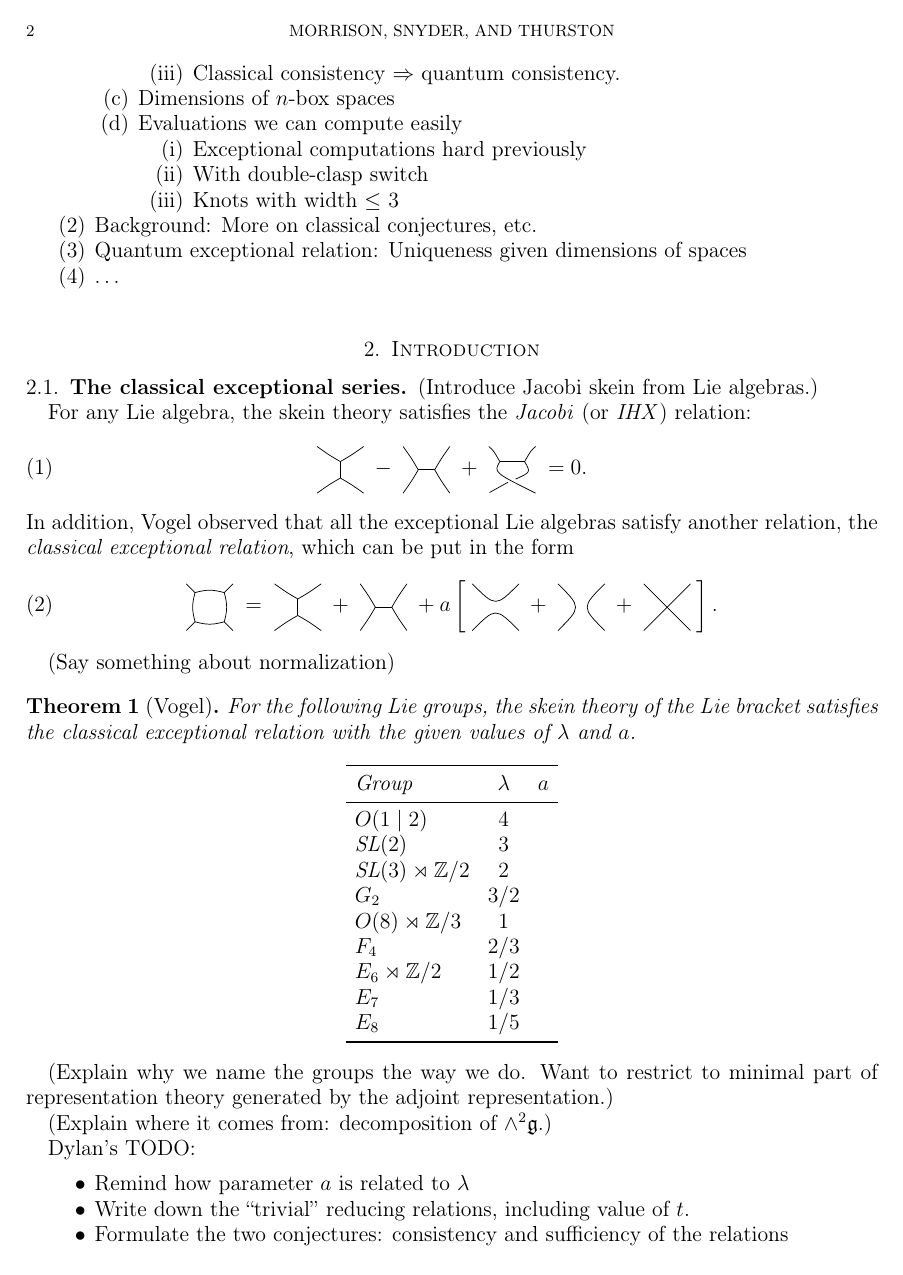
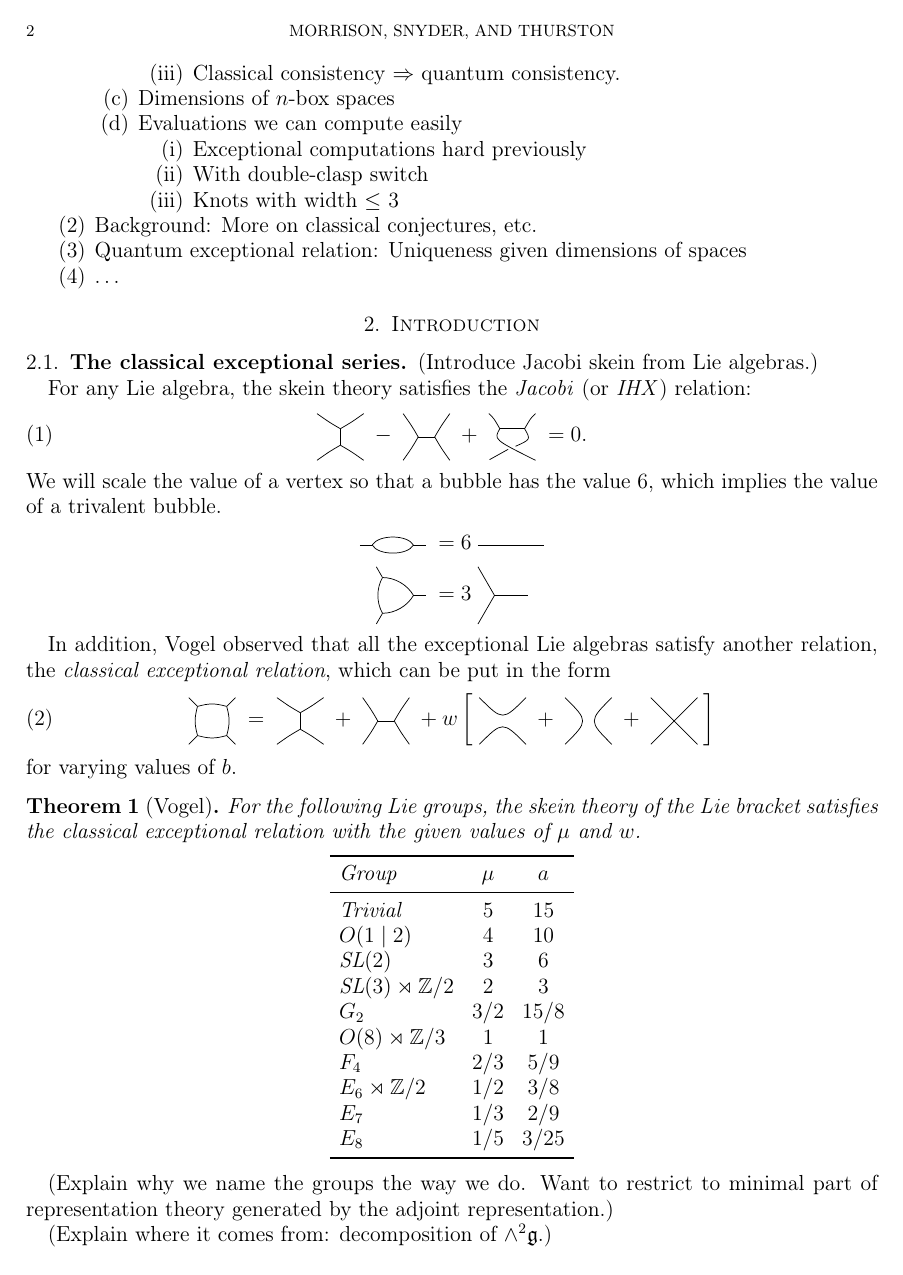
Before and after one commit to semorrison/exceptional, a LaTeX paper (exceptional.tex, which reads drawings.tex): page 2 of 4. Compiled offline with LaTeX, dvips and Ghostscript.

Commit message:
Sort out skein relations, the different parameters

```diff
--- a/drawings.tex
+++ b/drawings.tex
@@ -94,6 +94,13 @@ coverlinelefttail/.style={
 \end{tikzpicture}
 }
 
+\newcommand{\nvertex}[2][0]{
+\begin{tikzpicture}[baseline=-0.5ex,scale=0.8]
+\foreach \x in {1, ..., #2}
+	\draw (360*\x/#2+#1:.8cm)--(0,0);
+\end{tikzpicture}
+}
+
 \newcommand{\drawI}{ \begin{tikzpicture}[baseline=-0.5ex,scale=0.8]
  	\draw (0,.2) .. controls +(30:.3cm) .. (45:.8cm);
  	\draw (0,.2) .. controls +(150:.3cm) .. (135:.8cm);
@@ -109,6 +116,10 @@ coverlinelefttail/.style={
 	\draw (0,.2) -- (0,-.2);
  	\draw (0,-.2) .. controls +(-30:.3cm) .. (-45:.8cm);
  	\draw (0,-.2) .. controls +(-150:.3cm) .. (-135:.8cm);
+\end{tikzpicture}}
+
+\newcommand{\onestrandid}{\begin{tikzpicture}[baseline=-0.5ex,scale=0.8]
+	\draw (-.8cm,0)--(.8cm,0);
 \end{tikzpicture}}
 
 \newcommand{\twostrandid}{\begin{tikzpicture}[baseline=-0.5ex,scale=0.8]
--- a/exceptional.tex
+++ b/exceptional.tex
@@ -136,35 +136,42 @@ relation:
 \drawI\; - \;\drawH\; + \;\drawcrossX\; = 0.
 \label{eq:IHX}
 \end{equation}
+We will scale the value of a vertex so that a bubble has the
+value~$6$, which implies the value of a trivalent bubble.
+\begin{align*}
+\ngon{2}\; &= 6\;\onestrandid \\
+  \ngon{3}\; &= 3\;\nvertex{3}
+\end{align*}
+
 In addition, Vogel observed that all the exceptional Lie algebras
 satisfy another relation, the \emph{classical exceptional relation},
 which can be put in the form
 \begin{equation}
 \ngon[45]{4}\; = \;\drawI\; + \;\drawH\;
- + a\left[ \;\twostrandid\; + \;\cupcap\; + \;\symcross\; \right].
+ + w \left[ \;\twostrandid\; + \;\cupcap\; + \;\symcross\; \right]
 \label{eq:classical-except}
 \end{equation}
-
-(Say something about normalization)
+for varying values of~$b$.
 
 \begin{theorem}[Vogel]
   For the following Lie groups, the skein theory of the Lie bracket
   satisfies the classical exceptional relation with the given values
-  of $\lambda$ and~$a$.
+  of $\mu$ and~$w$.
   \[
   \begin{tabular}{lcc}
     \toprule
-    Group         & $\lambda$ & $a$\\
+    Group         & $\mu$ & $a$\\
     \midrule
-    $O(1 \mid 2)$       & $4$ \\
-    $\SL(2)$            & $3$ \\
-    $\SL(3)\rtimes\ZZ/2$& $2$ \\
-    $G_2$              & $3/2$ \\
-    $O(8)\rtimes\ZZ/3$  & $1$ \\
-    $F_4$               & $2/3$ \\
-    $E_6\rtimes\ZZ/2$   & $1/2$ \\
-    $E_7$               & $1/3$ \\
-    $E_8$               & $1/5$ \\
+    Trivial             & $5$ & $15$ \\
+    $O(1 \mid 2)$       & $4$ & $10$ \\
+    $\SL(2)$            & $3$ & $6$ \\
+    $\SL(3)\rtimes\ZZ/2$& $2$ & $3$ \\
+    $G_2$              & $3/2$ & $15/8$ \\
+    $O(8)\rtimes\ZZ/3$  & $1$ & $1$\\
+    $F_4$               & $2/3$ & $5/9$\\
+    $E_6\rtimes\ZZ/2$   & $1/2$ & $3/8$\\
+    $E_7$               & $1/3$ & $2/9$ \\
+    $E_8$               & $1/5$ & $3/25$ \\
     \bottomrule
   \end{tabular}
   \]
@@ -178,0 +190,2 @@ representation.)
+  \begin{itemize}
+  \item $a = \mu/6$; involution $a \mapsto -a-1/6$ \cite{MR1378507};
@@ -179,7 +208,4 @@ representation.)
 Dylan's TODO:
 \begin{itemize}
-\item Remind how parameter $a$ is related to $\lambda$
-\item Write down the ``trivial'' reducing relations, including value
-  of $t$.
 \item Formulate the two conjectures: consistency and sufficiency of
   the relations
```
Also changed, not shown: exceptional.tex (24 more changed lines).
